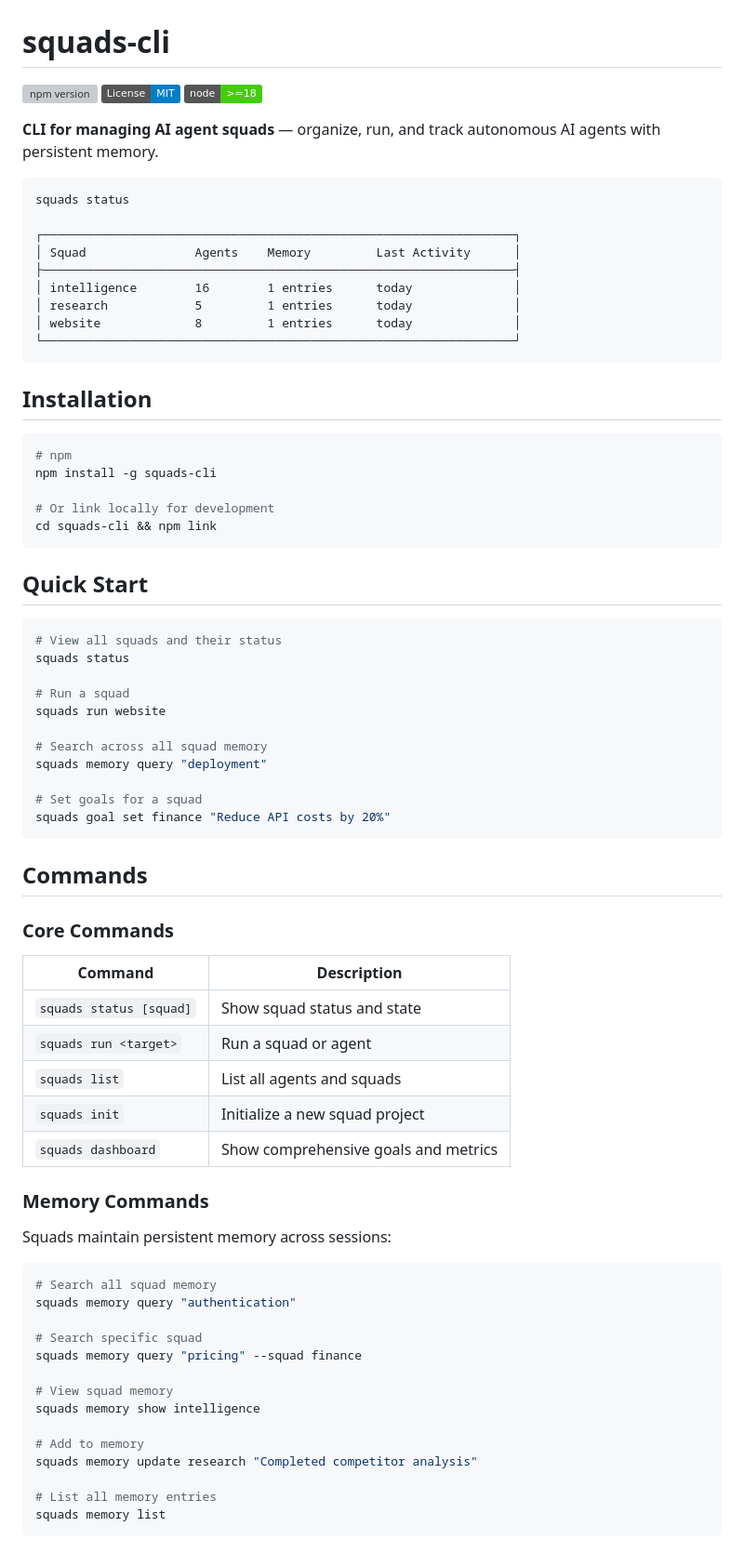
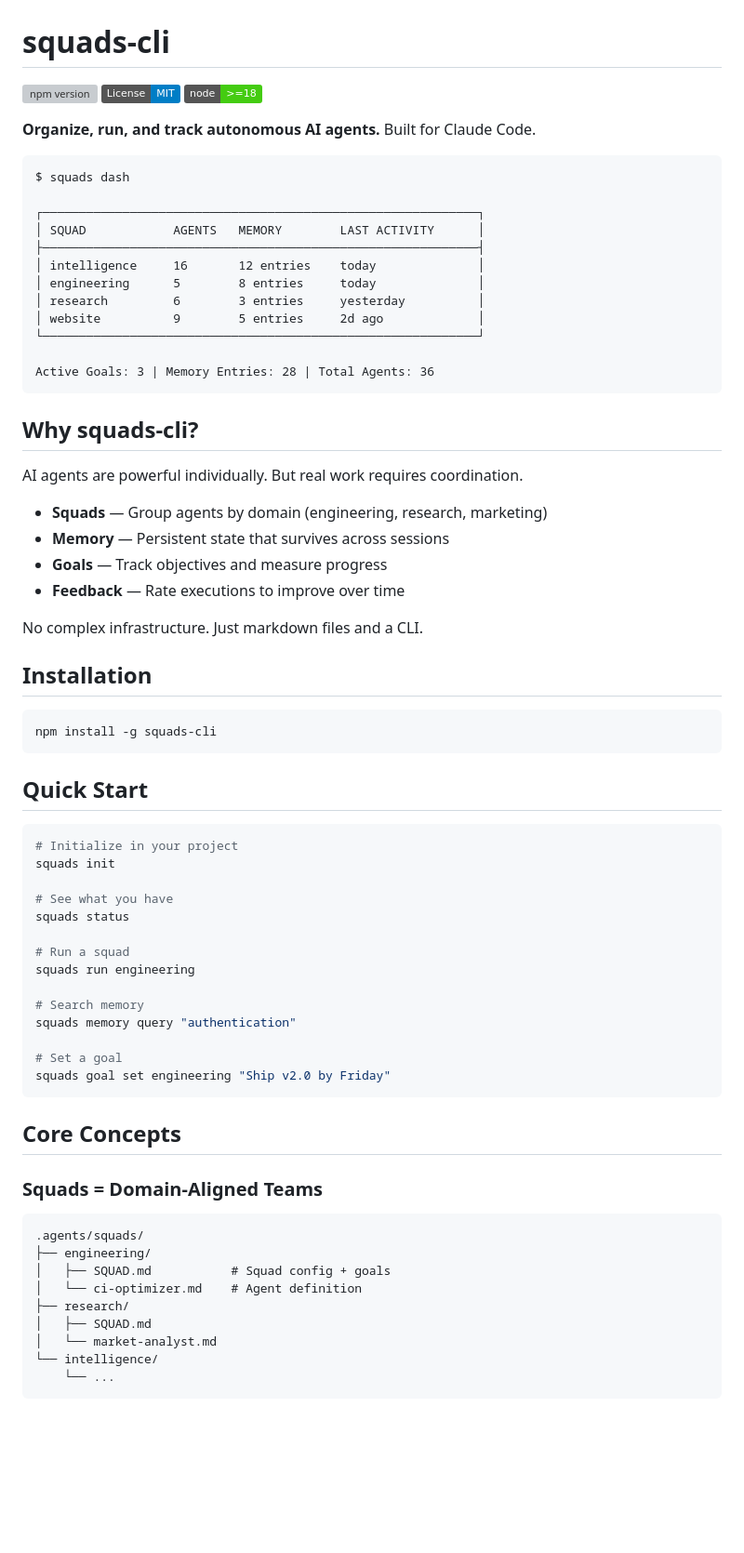
Before and after one commit to agents-squads/squads-cli, a Markdown page: README.md, the part around one of its changes. Shown at 93% size. Rendered like a GitHub page; badges without logos; blank space fills up the shorter version; grey boxes are pictures that could not be loaded.

````diff
--- a/README.md
+++ b/README.md
@@ -5,75 +5,71 @@
 [![Node.js](https://img.shields.io/badge/node-%3E%3D18-brightgreen)](https://nodejs.org)
 
-**CLI for managing AI agent squads** — organize, run, and track autonomous AI agents with persistent memory.
+**Organize, run, and track autonomous AI agents.** Built for Claude Code.
 
 ```
-squads status
+$ squads dash
 
-┌─────────────────────────────────────────────────────────────────┐
-│ Squad               Agents    Memory         Last Activity      │
-├─────────────────────────────────────────────────────────────────┤
-│ intelligence        16        1 entries      today              │
-│ research            5         1 entries      today              │
-│ website             8         1 entries      today              │
-└─────────────────────────────────────────────────────────────────┘
+┌────────────────────────────────────────────────────────────┐
+│ SQUAD            AGENTS   MEMORY        LAST ACTIVITY      │
+├────────────────────────────────────────────────────────────┤
+│ intelligence     16       12 entries    today              │
+│ engineering      5        8 entries     today              │
+│ research         6        3 entries     yesterday          │
+│ website          9        5 entries     2d ago             │
+└────────────────────────────────────────────────────────────┘
+
+Active Goals: 3 | Memory Entries: 28 | Total Agents: 36
 ```
+
+## Why squads-cli?
+
+AI agents are powerful individually. But real work requires coordination.
+
+- **Squads** — Group agents by domain (engineering, research, marketing)
+- **Memory** — Persistent state that survives across sessions
+- **Goals** — Track objectives and measure progress
+- **Feedback** — Rate executions to improve over time
+
+No complex infrastructure. Just markdown files and a CLI.
 
 ## Installation
 
 ```bash
-# npm
 npm install -g squads-cli
-
-# Or link locally for development
-cd squads-cli && npm link
 ```
 
 ## Quick Start
 
 ```bash
-# View all squads and their status
+# Initialize in your project
+squads init
+
+# See what you have
 squads status
 
 # Run a squad
-squads run website
+squads run engineering
 
-# Search across all squad memory
-squads memory query "deployment"
+# Search memory
+squads memory query "authentication"
 
-# Set goals for a squad
-squads goal set finance "Reduce API costs by 20%"
+# Set a goal
+squads goal set engineering "Ship v2.0 by Friday"
 ```
 
-## Commands
+## Core Concepts
 
-### Core Commands
+### Squads = Domain-Aligned Teams
 
-| Command | Description |
-|---------|-------------|
-| `squads status [squad]` | Show squad status and state |
-| `squads run <target>` | Run a squad or agent |
-| `squads list` | List all agents and squads |
-| `squads init` | Initialize a new squad project |
-| `squads dashboard` | Show comprehensive goals and metrics |
-
-### Memory Commands
-
-Squads maintain persistent memory across sessions:
-
-```bash
-# Search all squad memory
-squads memory query "authentication"
-
-# Search specific squad
-squads memory query "pricing" --squad finance
-
-# View squad memory
-squads memory show intelligence
-
-# Add to memory
-squads memory update research "Completed competitor analysis"
-
-# List all memory entries
-squads memory list
+```
+.agents/squads/
+├── engineering/
+│   ├── SQUAD.md           # Squad config + goals
+│   └── ci-optimizer.md    # Agent definition
+├── research/
+│   ├── SQUAD.md
+│   └── market-analyst.md
+└── intelligence/
+    └── ...
 ```
 
````
Also changed, not shown: other parts of README.md (+133 -125 lines).
